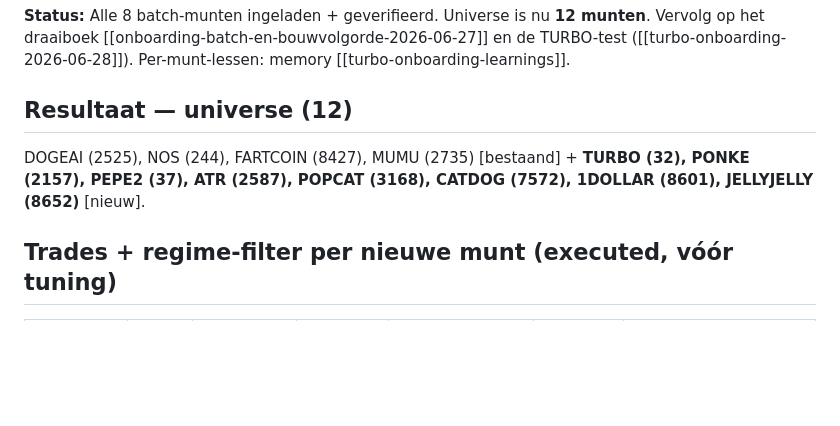
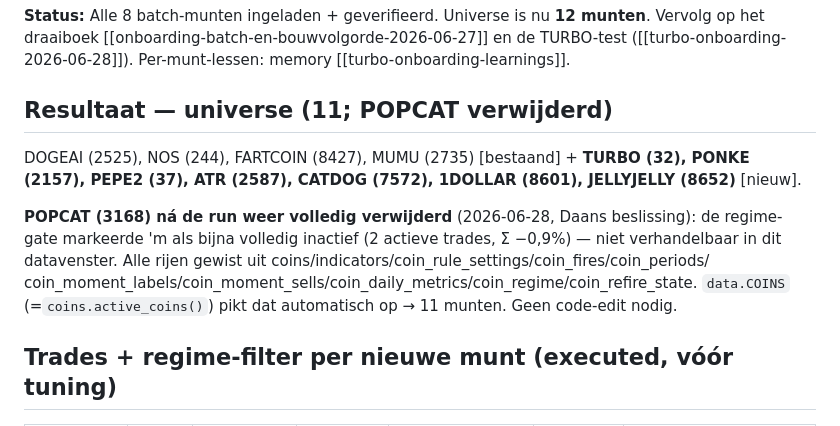
Before and after one commit to daan-ost/brain, a Markdown page: docs/findings/batch-onboarding-12coins-2026-06-28.md, the part around the change. Drawn GitHub-style; blank space fills up the shorter version.

Commit message:
POPCAT (3168) verwijderd — universe terug naar 11 munten
Regime-gate markeerde POPCAT als bijna volledig inactief (2 actieve trades);
alle rijen gewist uit 10 tabellen + coins-rij. data.COINS pikt dit automatisch op.

Co-Authored-By: Claude Opus 4.8 <noreply@anthropic.com>

```diff
--- a/docs/findings/batch-onboarding-12coins-2026-06-28.md
+++ b/docs/findings/batch-onboarding-12coins-2026-06-28.md
@@ -4,10 +4,16 @@
 Vervolg op het draaiboek [[onboarding-batch-en-bouwvolgorde-2026-06-27]] en de TURBO-test
 ([[turbo-onboarding-2026-06-28]]). Per-munt-lessen: memory [[turbo-onboarding-learnings]].
 
-## Resultaat — universe (12)
+## Resultaat — universe (11; POPCAT verwijderd)
 
 DOGEAI (2525), NOS (244), FARTCOIN (8427), MUMU (2735) [bestaand] + **TURBO (32), PONKE (2157), PEPE2
-(37), ATR (2587), POPCAT (3168), CATDOG (7572), 1DOLLAR (8601), JELLYJELLY (8652)** [nieuw].
+(37), ATR (2587), CATDOG (7572), 1DOLLAR (8601), JELLYJELLY (8652)** [nieuw].
+
+**POPCAT (3168) ná de run weer volledig verwijderd** (2026-06-28, Daans beslissing): de regime-gate
+markeerde 'm als bijna volledig inactief (2 actieve trades, Σ −0,9%) — niet verhandelbaar in dit
+datavenster. Alle rijen gewist uit coins/indicators/coin_rule_settings/coin_fires/coin_periods/
+coin_moment_labels/coin_moment_sells/coin_daily_metrics/coin_regime/coin_refire_state. `data.COINS`
+(=`coins.active_coins()`) pikt dat automatisch op → 11 munten. Geen code-edit nodig.
 
 ## Trades + regime-filter per nieuwe munt (executed, vóór tuning)
 
```
